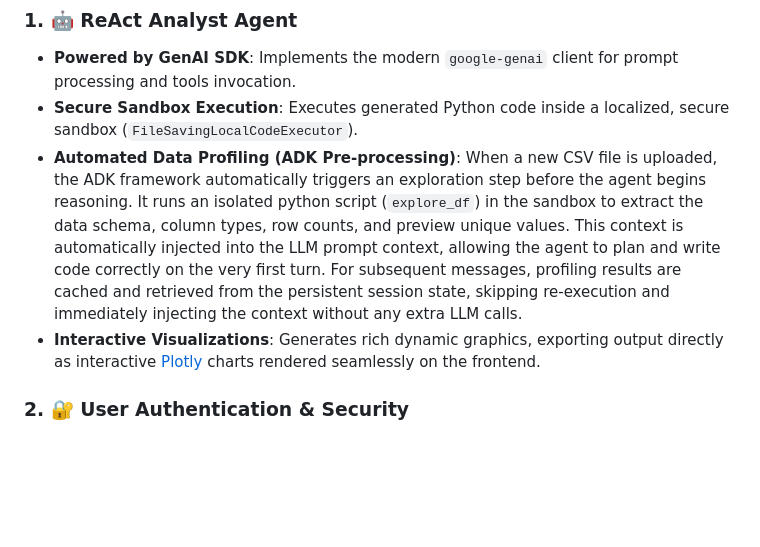
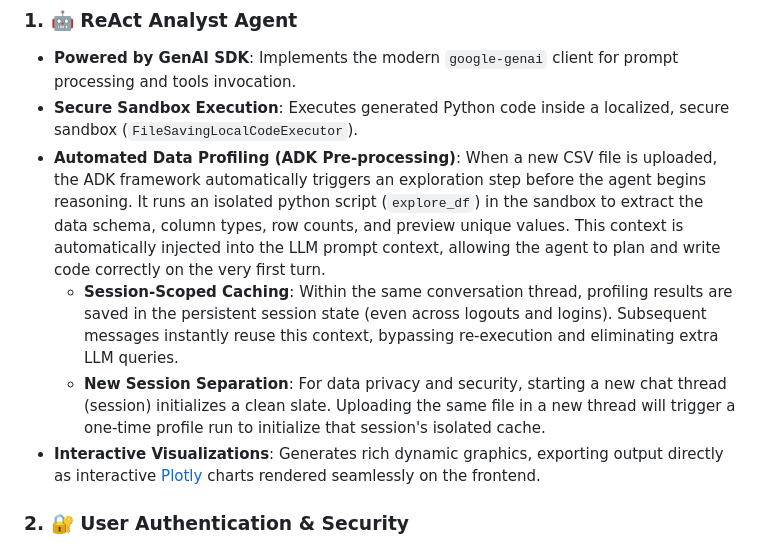
Before and after one commit to LaurentVeyssier/Ask-your-data-genie, a Markdown page: README.md, the part around the change. Rendered like a GitHub page; blank space fills up the shorter version.

Commit message:
docs: clarify profiling caching scope in README

```diff
--- a/README.md
+++ b/README.md
@@ -15,7 +15,9 @@ The application implements full user authentication (email + password), persiste
 ### 1. 🤖 ReAct Analyst Agent
 - **Powered by GenAI SDK**: Implements the modern `google-genai` client for prompt processing and tools invocation.
 - **Secure Sandbox Execution**: Executes generated Python code inside a localized, secure sandbox (`FileSavingLocalCodeExecutor`).
-- **Automated Data Profiling (ADK Pre-processing)**: When a new CSV file is uploaded, the ADK framework automatically triggers an exploration step before the agent begins reasoning. It runs an isolated python script (`explore_df`) in the sandbox to extract the data schema, column types, row counts, and preview unique values. This context is automatically injected into the LLM prompt context, allowing the agent to plan and write code correctly on the very first turn. For subsequent messages, profiling results are cached and retrieved from the persistent session state, skipping re-execution and immediately injecting the context without any extra LLM calls.
+- **Automated Data Profiling (ADK Pre-processing)**: When a new CSV file is uploaded, the ADK framework automatically triggers an exploration step before the agent begins reasoning. It runs an isolated python script (`explore_df`) in the sandbox to extract the data schema, column types, row counts, and preview unique values. This context is automatically injected into the LLM prompt context, allowing the agent to plan and write code correctly on the very first turn.
+  - **Session-Scoped Caching**: Within the same conversation thread, profiling results are saved in the persistent session state (even across logouts and logins). Subsequent messages instantly reuse this context, bypassing re-execution and eliminating extra LLM queries.
+  - **New Session Separation**: For data privacy and security, starting a new chat thread (session) initializes a clean slate. Uploading the same file in a new thread will trigger a one-time profile run to initialize that session's isolated cache.
 - **Interactive Visualizations**: Generates rich dynamic graphics, exporting output directly as interactive [Plotly](https://plotly.com/javascript/) charts rendered seamlessly on the frontend.
 
 ### 2. 🔐 User Authentication & Security
```
